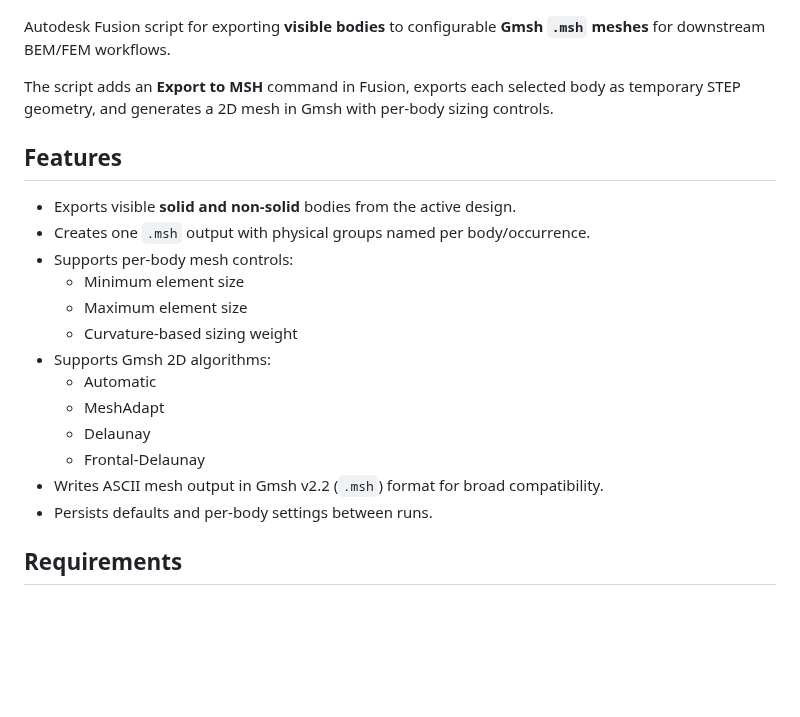
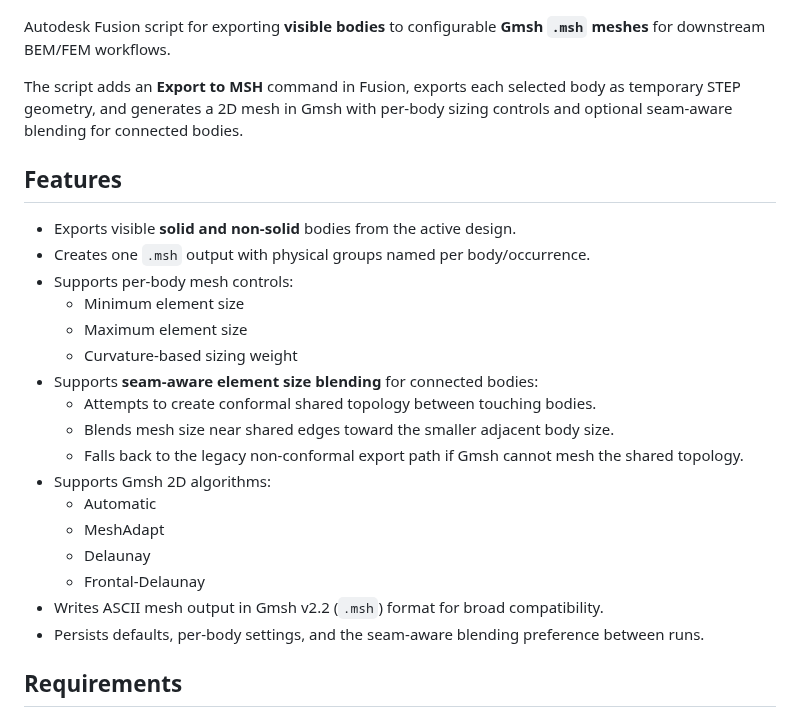
Before and after one commit to JWSound/fusiontomsh, a Markdown page: README.md, the part around one of its changes. GitHub-like rendering; blank space fills up the shorter version.

```diff
--- a/README.md
+++ b/README.md
@@ -6,7 +6,7 @@
 
 Autodesk Fusion script for exporting **visible bodies** to configurable **Gmsh `.msh` meshes** for downstream BEM/FEM workflows.
 
-The script adds an **Export to MSH** command in Fusion, exports each selected body as temporary STEP geometry, and generates a 2D mesh in Gmsh with per-body sizing controls.
+The script adds an **Export to MSH** command in Fusion, exports each selected body as temporary STEP geometry, and generates a 2D mesh in Gmsh with per-body sizing controls and optional seam-aware blending for connected bodies.
 
 ## Features
 
@@ -16,13 +16,17 @@ The script adds an **Export to MSH** command in Fusion, exports each selected bo
   - Minimum element size
   - Maximum element size
   - Curvature-based sizing weight
+- Supports **seam-aware element size blending** for connected bodies:
+  - Attempts to create conformal shared topology between touching bodies.
+  - Blends mesh size near shared edges toward the smaller adjacent body size.
+  - Falls back to the legacy non-conformal export path if Gmsh cannot mesh the shared topology.
 - Supports Gmsh 2D algorithms:
   - Automatic
   - MeshAdapt
   - Delaunay
   - Frontal-Delaunay
 - Writes ASCII mesh output in Gmsh v2.2 (`.msh`) format for broad compatibility.
-- Persists defaults and per-body settings between runs.
+- Persists defaults, per-body settings, and the seam-aware blending preference between runs.
 
 ## Requirements
 
```
Also changed, not shown: other parts of README.md (+8 -3 lines), FusionScreenshot.png, 2 other files.
